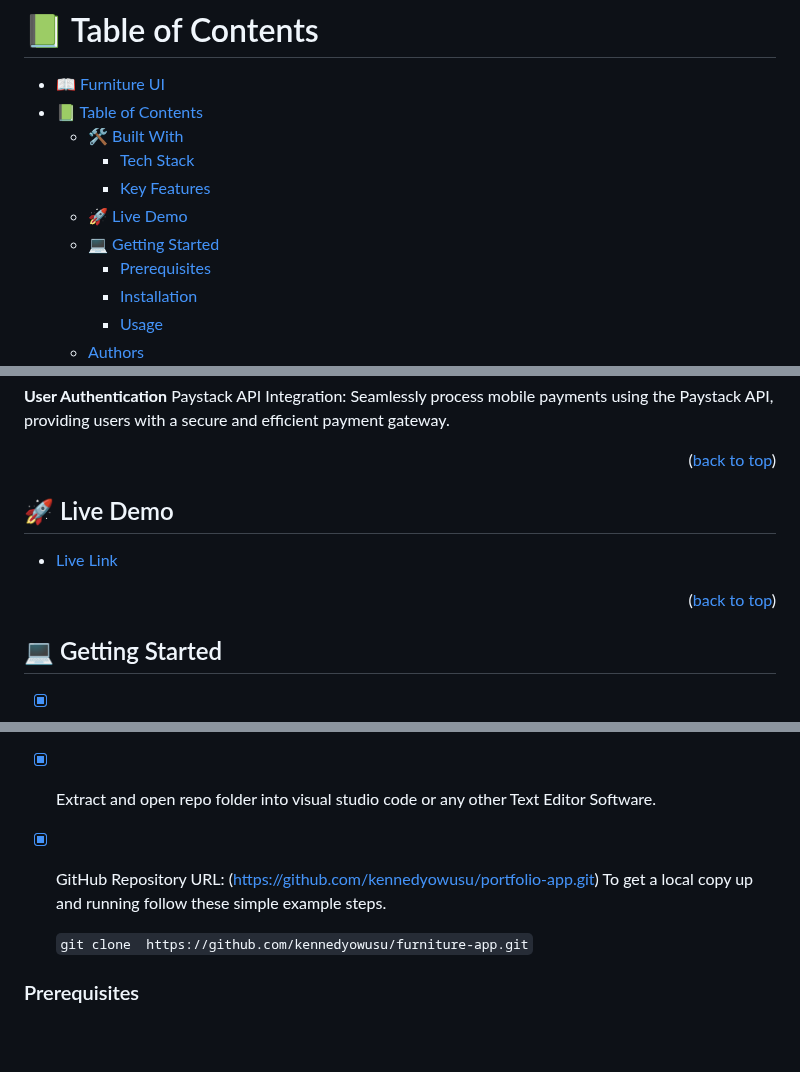
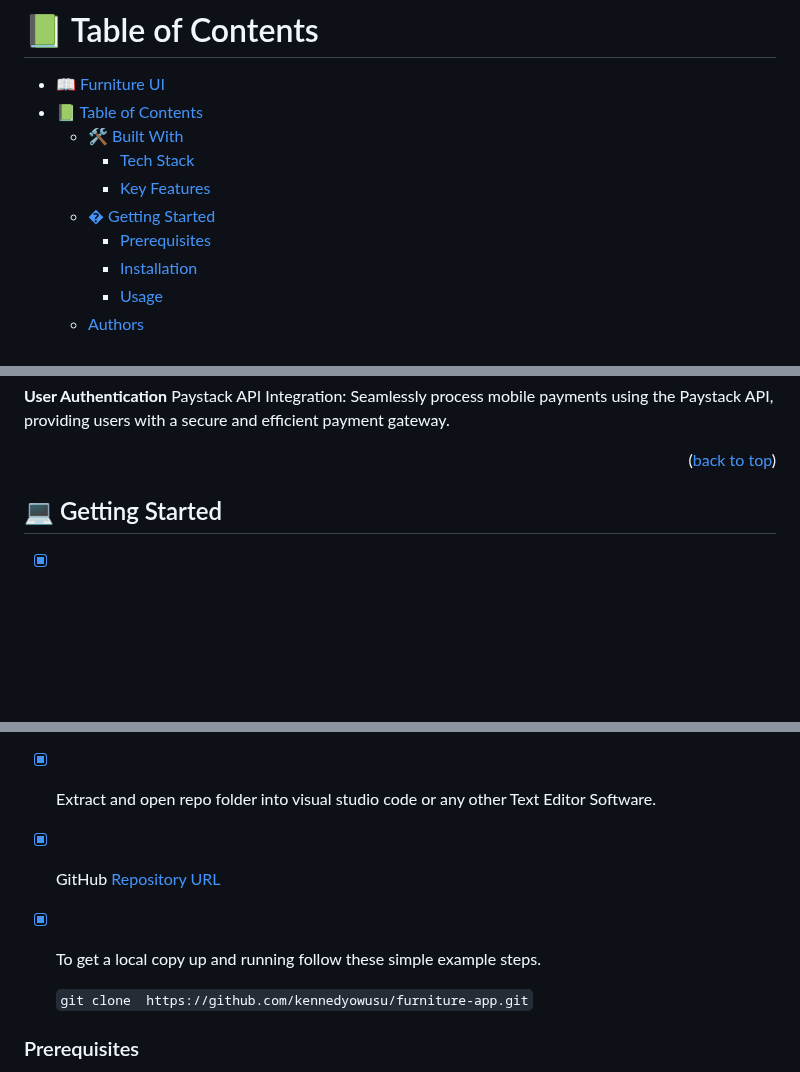
Before and after one commit to kennedyowusu/furniture-app, a Markdown page: README.md, 3 parts joined by grey strips. Rendered like a GitHub page; blank space fills up the shorter version.

```diff
--- a/README.md
+++ b/README.md
@@ -11,8 +11,7 @@ This is a beautiful Furniture App UI built using Flutter, a cross-platform mobil
   - [🛠 Built With ](#-built-with-)
     - [Tech Stack ](#tech-stack-)
     - [Key Features ](#key-features-)
-  - [🚀 Live Demo ](#-live-demo-)
-  - [💻 Getting Started ](#-getting-started-)
+  - [� Getting Started ](#-getting-started-)
     - [Prerequisites](#prerequisites)
     - [Installation](#installation)
     - [Usage](#usage)
@@ -51,22 +50,13 @@ Paystack API Integration: Seamlessly process mobile payments using the Paystack
 
 <p align="right">(<a href="#readme-top">back to top</a>)</p>
 
-
-## 🚀 Live Demo <a name="live-demo"></a>
-
-- [Live Link](https://github.com/kennedyowusu/furniture-app)
-
-
-<p align="right">(<a href="#readme-top">back to top</a>)</p>
-
-
 ## 💻 Getting Started <a name="getting-started"></a>
 
 - [x] Open GitHub URL of repository.
 - [x] Download Code repo in zip.
 - [x] Extract and open repo folder into visual studio code or any other Text Editor Software.
-- [x] GitHub Repository URL: (https://github.com/kennedyowusu/portfolio-app.git)
-  To get a local copy up and running follow these simple example steps.
+- [x] GitHub [Repository URL](<https://github.com/kennedyowusu/furniture-app.git>)
+- [x] To get a local copy up and running follow these simple example steps.
 
   `git clone  https://github.com/kennedyowusu/furniture-app.git`
 
```
